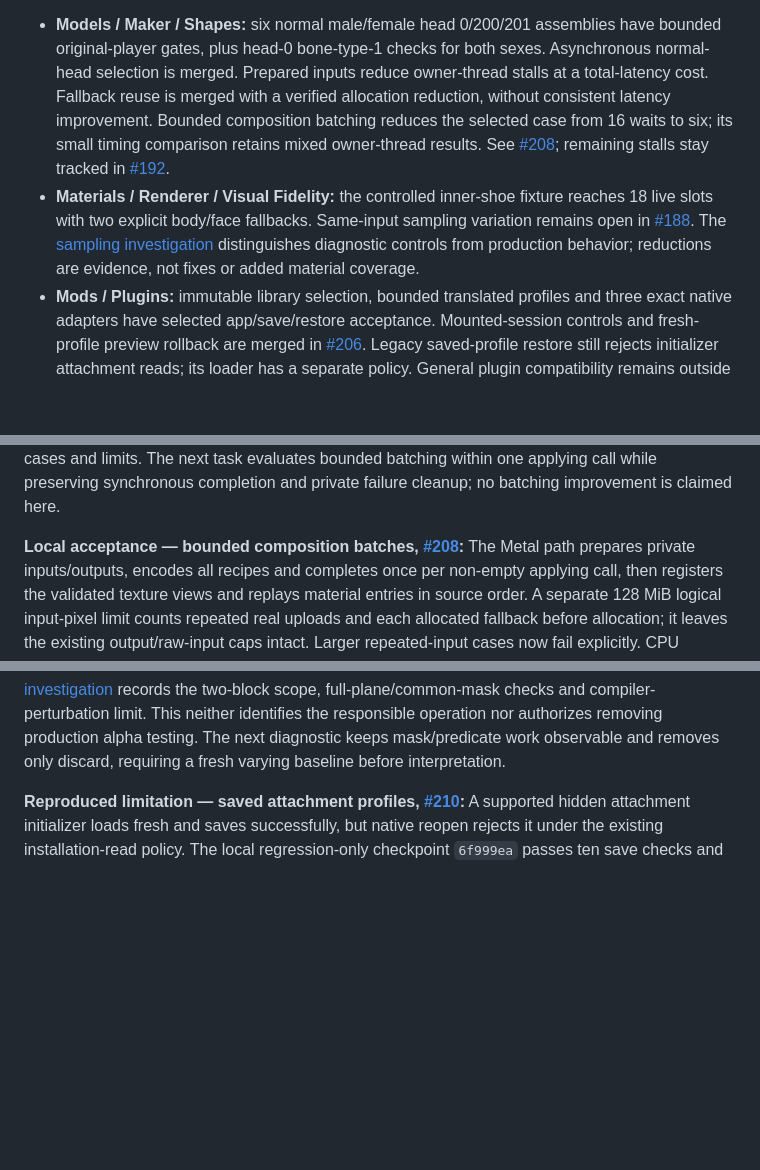
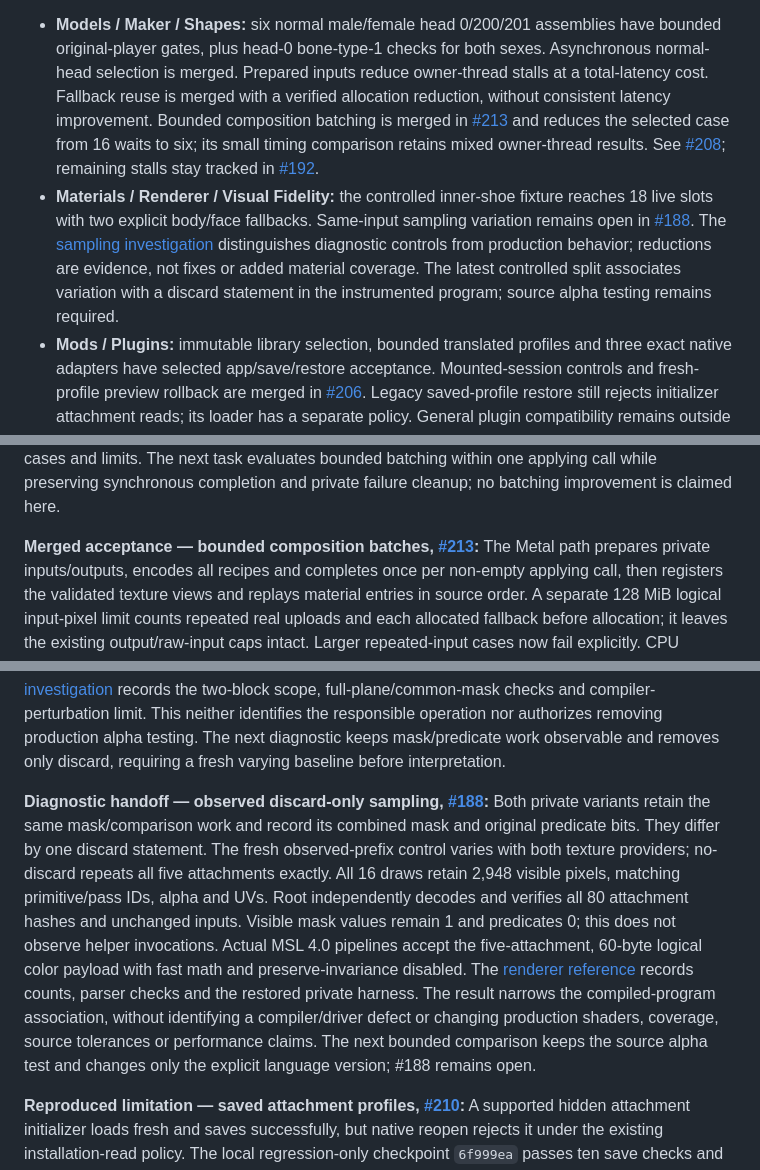
Before and after one commit to grabbiel/ikkoku, a Markdown page: docs/component-audit/README.md, 3 parts joined by grey strips. Rendered like a GitHub page; blank space fills up the shorter version.

Commit message:
Update component audit with discard-only evidence

```diff
--- a/docs/component-audit/README.md
+++ b/docs/component-audit/README.md
@@ -85,7 +85,8 @@ acceptance boundary; their old “next” steps are historical, not a live queue
   sexes. Asynchronous normal-head selection is merged. Prepared inputs reduce
   owner-thread stalls at a total-latency cost. Fallback reuse is merged with a
   verified allocation reduction, without consistent latency improvement.
-  Bounded composition batching reduces the selected case from 16 waits to six;
+  Bounded composition batching is merged in [#213](https://github.com/grabbiel/ikkoku/pull/213)
+  and reduces the selected case from 16 waits to six;
   its small timing comparison retains mixed owner-thread results. See
   [#208](https://github.com/grabbiel/ikkoku/issues/208); remaining stalls stay
   tracked in [#192](https://github.com/grabbiel/ikkoku/issues/192).
@@ -94,7 +95,9 @@ acceptance boundary; their old “next” steps are historical, not a live queue
   variation remains open in [#188](https://github.com/grabbiel/ikkoku/issues/188).
   The [sampling investigation](../reference/renderer.md#translated-sampling-repeatability-investigation-188)
   distinguishes diagnostic controls from production behavior; reductions are
-  evidence, not fixes or added material coverage.
+  evidence, not fixes or added material coverage. The latest controlled split
+  associates variation with a discard statement in the instrumented program;
+  source alpha testing remains required.
 - **Mods / Plugins:** immutable library selection, bounded translated profiles
   and three exact native adapters have selected app/save/restore acceptance.
   Mounted-session controls and fresh-profile preview rollback are merged in
@@ -470,7 +473,7 @@ retains exact cases and limits. The next task evaluates bounded batching within
 one applying call while preserving synchronous completion and private failure
 cleanup; no batching improvement is claimed here.
 
-**Local acceptance — bounded composition batches, [#208](https://github.com/grabbiel/ikkoku/issues/208):**
+**Merged acceptance — bounded composition batches, [#213](https://github.com/grabbiel/ikkoku/pull/213):**
 The Metal path prepares private inputs/outputs, encodes all recipes and completes
 once per non-empty applying call, then registers the validated texture views and
 replays material entries in source order. A separate 128 MiB logical input-pixel
@@ -510,6 +513,22 @@ records the two-block scope, full-plane/common-mask checks and compiler-perturba
 limit. This neither identifies the responsible operation nor authorizes removing
 production alpha testing. The next diagnostic keeps mask/predicate work observable
 and removes only discard, requiring a fresh varying baseline before interpretation.
+
+**Diagnostic handoff — observed discard-only sampling, [#188](https://github.com/grabbiel/ikkoku/issues/188):**
+Both private variants retain the same mask/comparison work and record its combined
+mask and original predicate bits. They differ by one discard statement. The fresh
+observed-prefix control varies with both texture providers; no-discard repeats
+all five attachments exactly. All 16 draws retain 2,948 visible pixels, matching
+primitive/pass IDs, alpha and UVs. Root independently decodes and verifies all
+80 attachment hashes and unchanged inputs. Visible mask values remain 1 and
+predicates 0; this does not observe helper invocations. Actual MSL 4.0 pipelines
+accept the five-attachment, 60-byte logical color payload with fast math and
+preserve-invariance disabled. The [renderer reference](../reference/renderer.md#translated-sampling-repeatability-investigation-188)
+records counts, parser checks and the restored private harness. The result narrows
+the compiled-program association, without identifying a compiler/driver defect
+or changing production shaders, coverage, source tolerances or performance claims.
+The next bounded comparison keeps the source alpha test and changes only the
+explicit language version; #188 remains open.
 
 **Reproduced limitation — saved attachment profiles, [#210](https://github.com/grabbiel/ikkoku/issues/210):**
 A supported hidden attachment initializer loads fresh and saves successfully,
```
